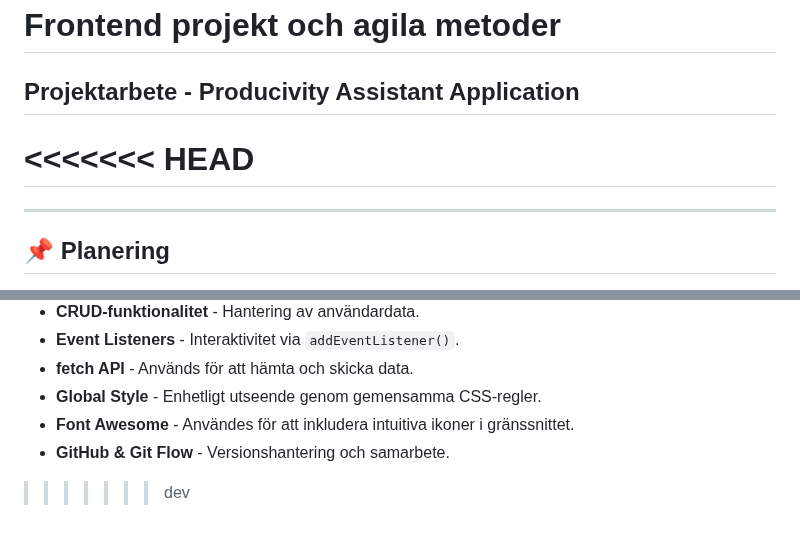
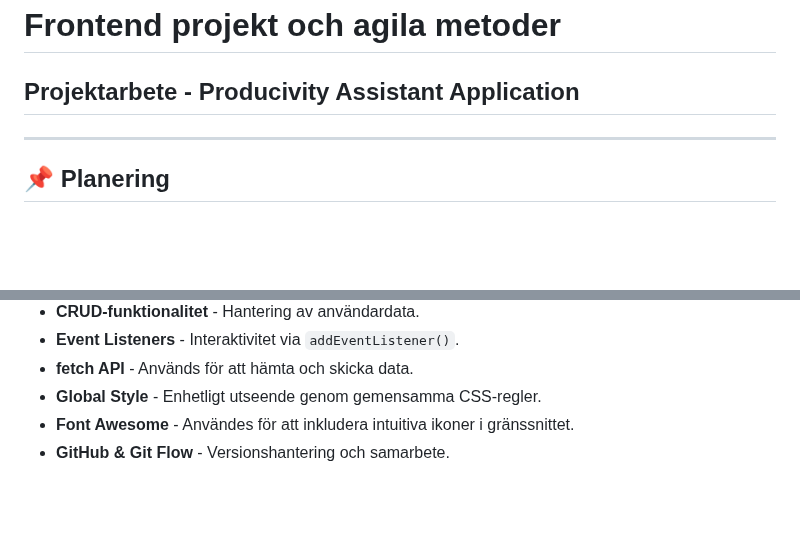
Before and after one commit to Gdansklol/projektarbete-agil-grupp7, a Markdown page: README.md, 2 parts joined by grey strips. Rendered like a GitHub page; blank space fills up the shorter version.

```diff
--- a/README.md
+++ b/README.md
@@ -1,8 +1,6 @@
 # Frontend projekt och agila metoder
 ## Projektarbete - Producivity Assistant Application
 
-<<<<<<< HEAD
-=======
 ---
 
 ## 📌 Planering
@@ -103,4 +101,3 @@ Hanterar **DOM-manipulering**, eventlogik, sortering och modaler för användarf
 - **Global Style** - Enhetligt utseende genom gemensamma CSS-regler.
 - **Font Awesome** - Användes för att inkludera intuitiva ikoner i gränssnittet.
 - **GitHub & Git Flow** - Versionshantering och samarbete.
->>>>>>> dev
```
